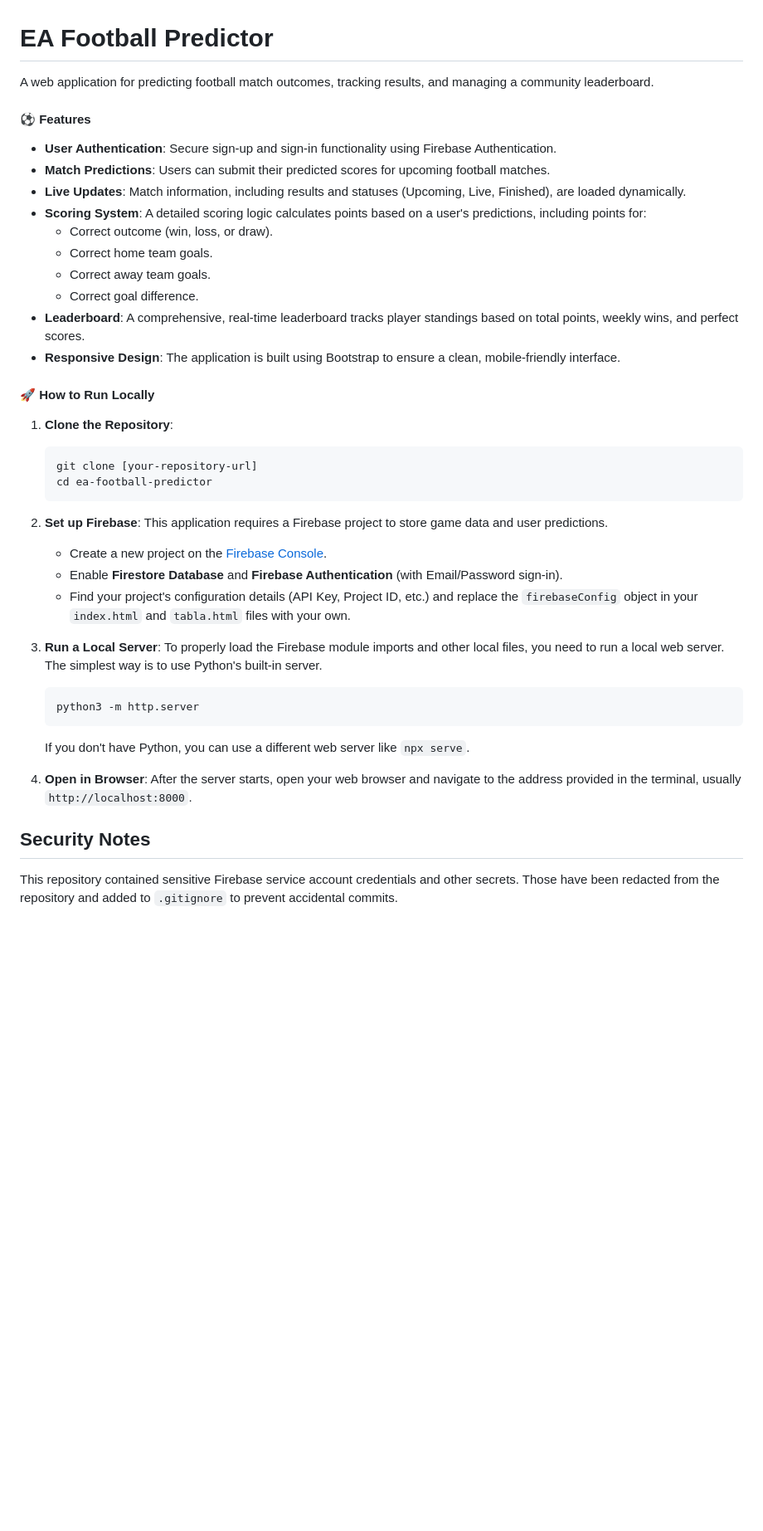
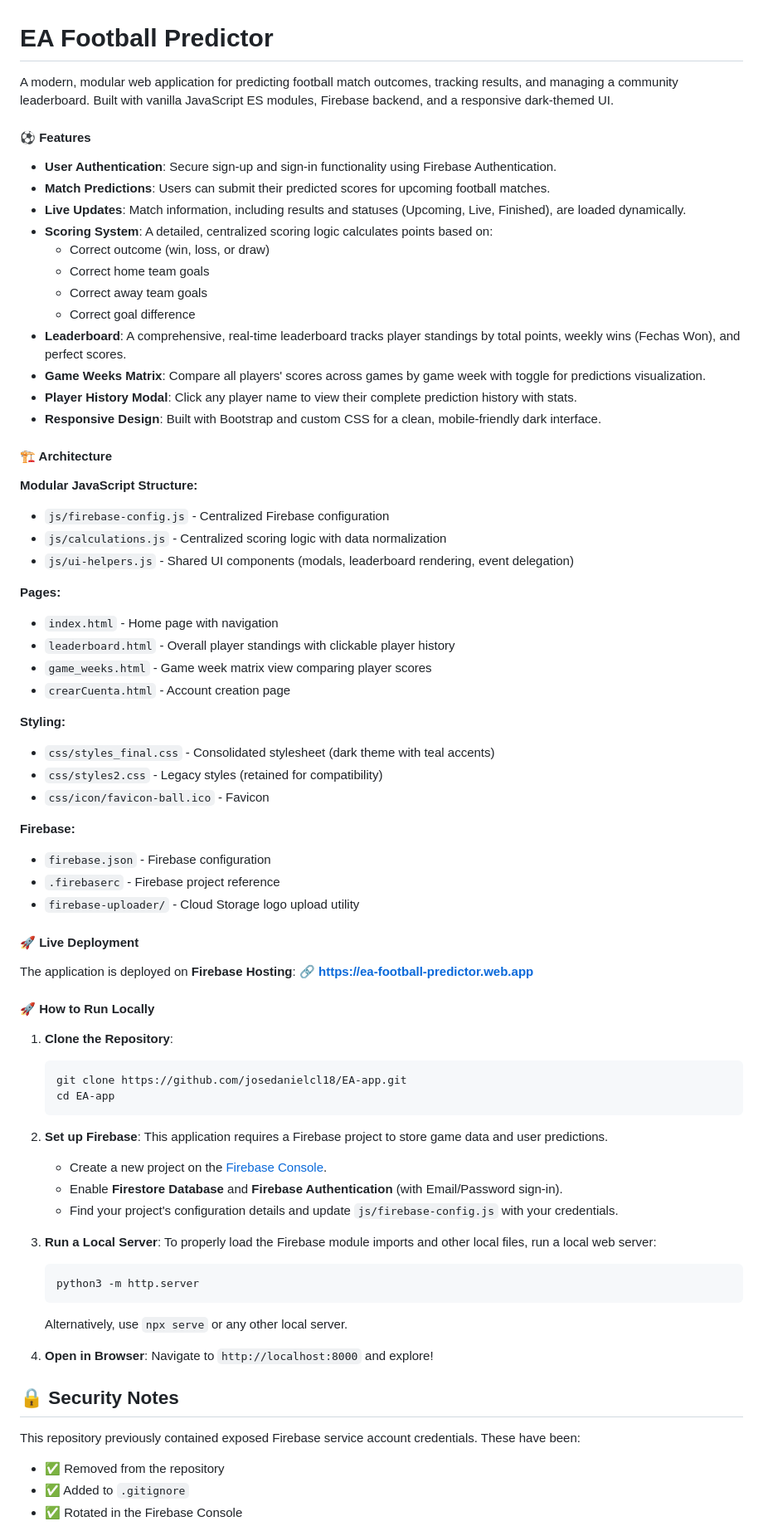
Before and after one commit to josedanielcl18/EA-app, a Markdown page: README.md, the part around one of its changes. Shown at 83% size. Drawn GitHub-style; blank space fills up the shorter version.

````diff
--- a/README.md
+++ b/README.md
@@ -1,45 +1,78 @@
 # EA Football Predictor
 
-A web application for predicting football match outcomes, tracking results, and managing a community leaderboard.
+A modern, modular web application for predicting football match outcomes, tracking results, and managing a community leaderboard. Built with vanilla JavaScript ES modules, Firebase backend, and a responsive dark-themed UI.
 
 #### ⚽️ Features
 
 * **User Authentication**: Secure sign-up and sign-in functionality using Firebase Authentication.
 * **Match Predictions**: Users can submit their predicted scores for upcoming football matches.
 * **Live Updates**: Match information, including results and statuses (Upcoming, Live, Finished), are loaded dynamically.
-* **Scoring System**: A detailed scoring logic calculates points based on a user's predictions, including points for:
-    * Correct outcome (win, loss, or draw).
-    * Correct home team goals.
-    * Correct away team goals.
-    * Correct goal difference.
-* **Leaderboard**: A comprehensive, real-time leaderboard tracks player standings based on total points, weekly wins, and perfect scores.
-* **Responsive Design**: The application is built using Bootstrap to ensure a clean, mobile-friendly interface.
+* **Scoring System**: A detailed, centralized scoring logic calculates points based on:
+    * Correct outcome (win, loss, or draw)
+    * Correct home team goals
+    * Correct away team goals
+    * Correct goal difference
+* **Leaderboard**: A comprehensive, real-time leaderboard tracks player standings by total points, weekly wins (Fechas Won), and perfect scores.
+* **Game Weeks Matrix**: Compare all players' scores across games by game week with toggle for predictions visualization.
+* **Player History Modal**: Click any player name to view their complete prediction history with stats.
+* **Responsive Design**: Built with Bootstrap and custom CSS for a clean, mobile-friendly dark interface.
+
+#### 🏗️ Architecture
+
+**Modular JavaScript Structure:**
+- `js/firebase-config.js` - Centralized Firebase configuration
+- `js/calculations.js` - Centralized scoring logic with data normalization
+- `js/ui-helpers.js` - Shared UI components (modals, leaderboard rendering, event delegation)
+
+**Pages:**
+- `index.html` - Home page with navigation
+- `leaderboard.html` - Overall player standings with clickable player history
+- `game_weeks.html` - Game week matrix view comparing player scores
+- `crearCuenta.html` - Account creation page
+
+**Styling:**
+- `css/styles_final.css` - Consolidated stylesheet (dark theme with teal accents)
+- `css/styles2.css` - Legacy styles (retained for compatibility)
+- `css/icon/favicon-ball.ico` - Favicon
+
+**Firebase:**
+- `firebase.json` - Firebase configuration
+- `.firebaserc` - Firebase project reference
+- `firebase-uploader/` - Cloud Storage logo upload utility
+
+#### 🚀 Live Deployment
+
+The application is deployed on **Firebase Hosting**:
+**🔗 https://ea-football-predictor.web.app**
 
 #### 🚀 How to Run Locally
 
 1.  **Clone the Repository**:
     ```bash
-    git clone [your-repository-url]
-    cd ea-football-predictor
+    git clone https://github.com/josedanielcl18/EA-app.git
+    cd EA-app
     ```
 
 2.  **Set up Firebase**:
     This application requires a Firebase project to store game data and user predictions.
     * Create a new project on the [Firebase Console](https://console.firebase.google.com/).
     * Enable **Firestore Database** and **Firebase Authentication** (with Email/Password sign-in).
-    * Find your project's configuration details (API Key, Project ID, etc.) and replace the `firebaseConfig` object in your `index.html` and `tabla.html` files with your own.
+    * Find your project's configuration details and update `js/firebase-config.js` with your credentials.
 
 3.  **Run a Local Server**:
-    To properly load the Firebase module imports and other local files, you need to run a local web server. The simplest way is to use Python's built-in server.
+    To properly load the Firebase module imports and other local files, run a local web server:
     ```bash
     python3 -m http.server
     ```
-    If you don't have Python, you can use a different web server like `npx serve`.
+    Alternatively, use `npx serve` or any other local server.
 
 4.  **Open in Browser**:
-    After the server starts, open your web browser and navigate to the address provided in the terminal, usually `http://localhost:8000`.
+    Navigate to `http://localhost:8000` and explore!
 
-## Security Notes
+## 🔒 Security Notes
 
-This repository contained sensitive Firebase service account credentials and other secrets. Those have been redacted from the repository and added to `.gitignore` to prevent accidental commits.
+This repository previously contained exposed Firebase service account credentials. These have been:
+- ✅ Removed from the repository
+- ✅ Added to `.gitignore`
+- ✅ Rotated in the Firebase Console
 
````
Also changed, not shown: other parts of README.md (+115 -11 lines).
